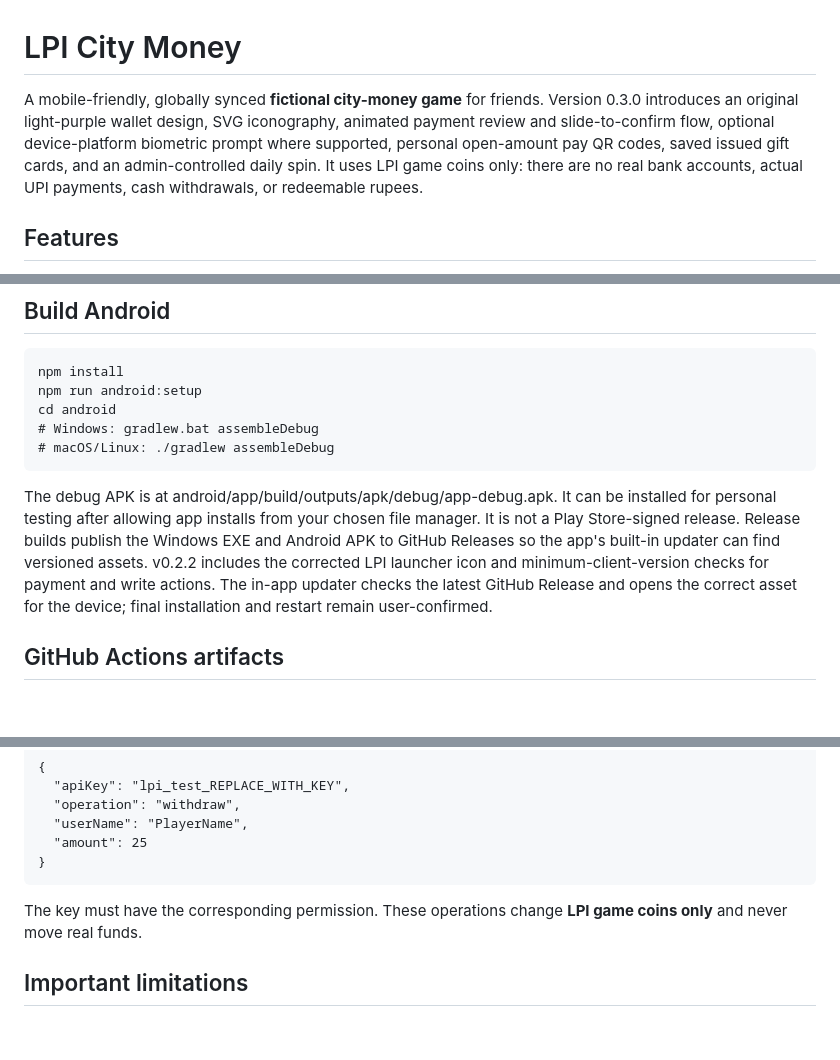
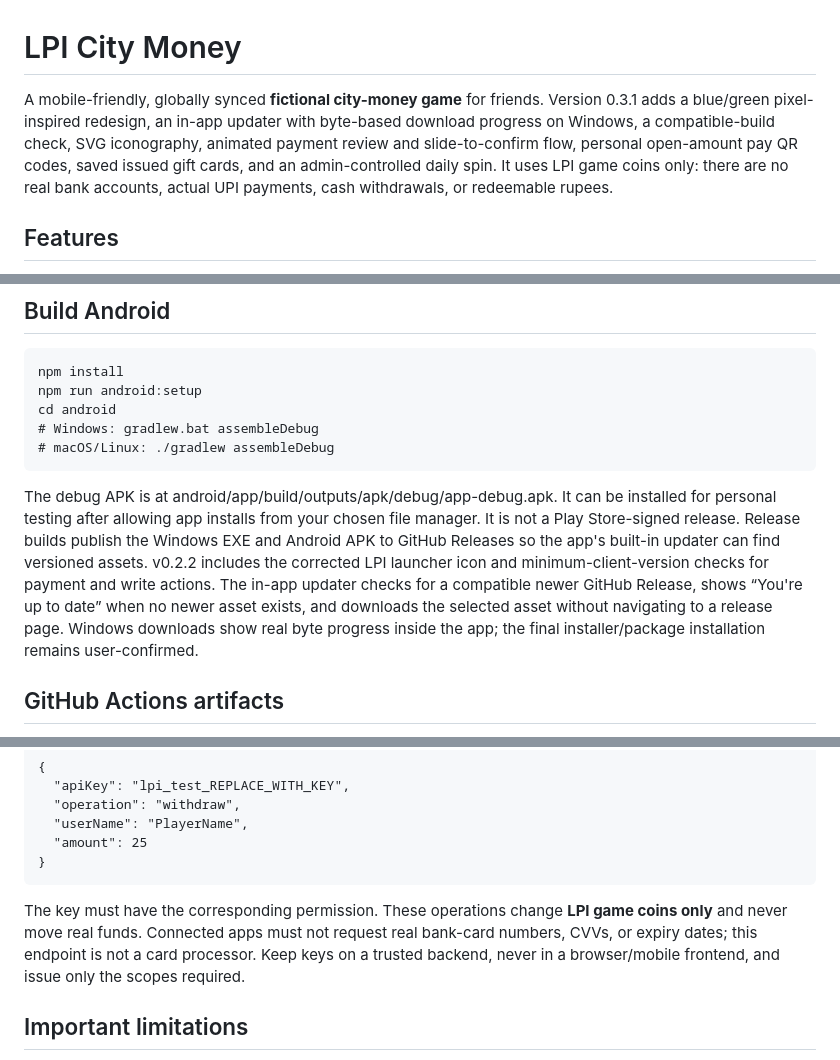
Before and after one commit to GemaaOfficials/Gemaa, a Markdown page: apps/lpi-city-money/README.md, 3 parts joined by grey strips. Drawn GitHub-style; blank space fills up the shorter version.

Commit message:
Document pixel refresh and in-app updater

```diff
--- a/apps/lpi-city-money/README.md
+++ b/apps/lpi-city-money/README.md
@@ -1,6 +1,6 @@
 # LPI City Money
 
-A mobile-friendly, globally synced **fictional city-money game** for friends. Version 0.3.0 introduces an original light-purple wallet design, SVG iconography, animated payment review and slide-to-confirm flow, optional device-platform biometric prompt where supported, personal open-amount pay QR codes, saved issued gift cards, and an admin-controlled daily spin. It uses LPI game coins only: there are no real bank accounts, actual UPI payments, cash withdrawals, or redeemable rupees.
+A mobile-friendly, globally synced **fictional city-money game** for friends. Version 0.3.1 adds a blue/green pixel-inspired redesign, an in-app updater with byte-based download progress on Windows, a compatible-build check, SVG iconography, animated payment review and slide-to-confirm flow, personal open-amount pay QR codes, saved issued gift cards, and an admin-controlled daily spin. It uses LPI game coins only: there are no real bank accounts, actual UPI payments, cash withdrawals, or redeemable rupees.
 
 ## Features
 
@@ -55,7 +55,7 @@ Output is created inside release/.
     # Windows: gradlew.bat assembleDebug
     # macOS/Linux: ./gradlew assembleDebug
 
-The debug APK is at android/app/build/outputs/apk/debug/app-debug.apk. It can be installed for personal testing after allowing app installs from your chosen file manager. It is not a Play Store-signed release. Release builds publish the Windows EXE and Android APK to GitHub Releases so the app's built-in updater can find versioned assets. v0.2.2 includes the corrected LPI launcher icon and minimum-client-version checks for payment and write actions. The in-app updater checks the latest GitHub Release and opens the correct asset for the device; final installation and restart remain user-confirmed.
+The debug APK is at android/app/build/outputs/apk/debug/app-debug.apk. It can be installed for personal testing after allowing app installs from your chosen file manager. It is not a Play Store-signed release. Release builds publish the Windows EXE and Android APK to GitHub Releases so the app's built-in updater can find versioned assets. v0.2.2 includes the corrected LPI launcher icon and minimum-client-version checks for payment and write actions. The in-app updater checks for a compatible newer GitHub Release, shows “You're up to date” when no newer asset exists, and downloads the selected asset without navigating to a release page. Windows downloads show real byte progress inside the app; the final installer/package installation remains user-confirmed.
 
 ## GitHub Actions artifacts
 
@@ -97,7 +97,7 @@ Sandbox withdrawal:
       "amount": 25
     }
 
-The key must have the corresponding permission. These operations change **LPI game coins only** and never move real funds.
+The key must have the corresponding permission. These operations change **LPI game coins only** and never move real funds. Connected apps must not request real bank-card numbers, CVVs, or expiry dates; this endpoint is not a card processor. Keep keys on a trusted backend, never in a browser/mobile frontend, and issue only the scopes required.
 
 ## Important limitations
 
```
